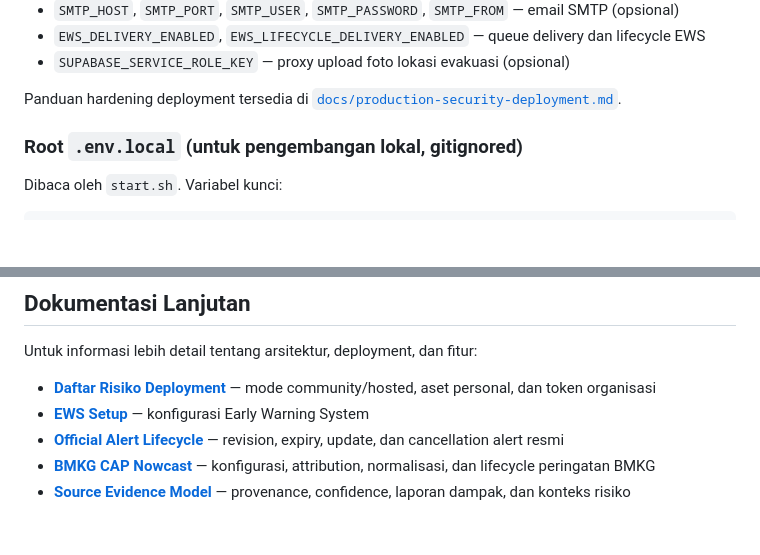
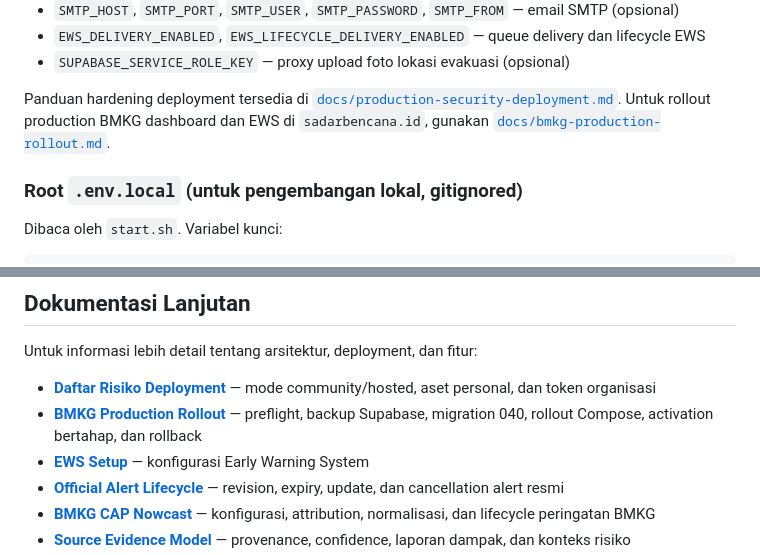
Before and after one commit to setiyadinamikaintegrasi/sadar-bencana, a Markdown page: README.md, 2 parts joined by grey strips. Drawn GitHub-style; blank space fills up the shorter version.

Commit message:
docs: add BMKG production rollout runbook

```diff
--- a/README.md
+++ b/README.md
@@ -230,6 +230,8 @@ Disalin dari `.env.example`. Digunakan saat `docker compose up`. Runtime utama m
 
 Panduan hardening deployment tersedia di
 [`docs/production-security-deployment.md`](docs/production-security-deployment.md).
+Untuk rollout production BMKG dashboard dan EWS di `sadarbencana.id`, gunakan
+[`docs/bmkg-production-rollout.md`](docs/bmkg-production-rollout.md).
 
 ### Root `.env.local` (untuk pengembangan lokal, gitignored)
 
@@ -441,6 +443,7 @@ bash scripts/verify-structure.sh
 Untuk informasi lebih detail tentang arsitektur, deployment, dan fitur:
 
 - **[Daftar Risiko Deployment](docs/daftar-risiko-deployment.md)** — mode community/hosted, aset personal, dan token organisasi
+- **[BMKG Production Rollout](docs/bmkg-production-rollout.md)** — preflight, backup Supabase, migration 040, rollout Compose, activation bertahap, dan rollback
 - **[EWS Setup](docs/ews-setup.md)** — konfigurasi Early Warning System
 - **[Official Alert Lifecycle](docs/official-alert-lifecycle.md)** — revision, expiry, update, dan cancellation alert resmi
 - **[BMKG CAP Nowcast](docs/bmkg-cap-nowcast.md)** — konfigurasi, attribution, normalisasi, dan lifecycle peringatan BMKG
```
Also changed, not shown: docs/bmkg-production-rollout.md (added, +429 -0 lines).
